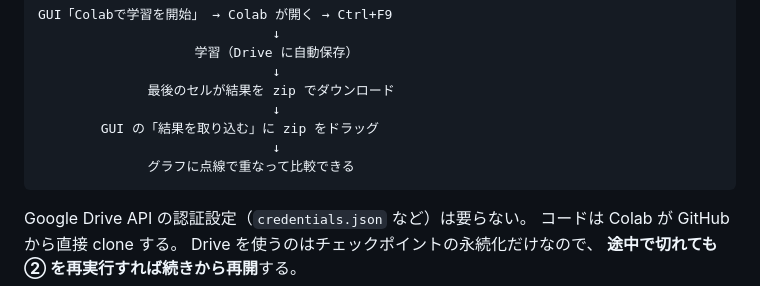
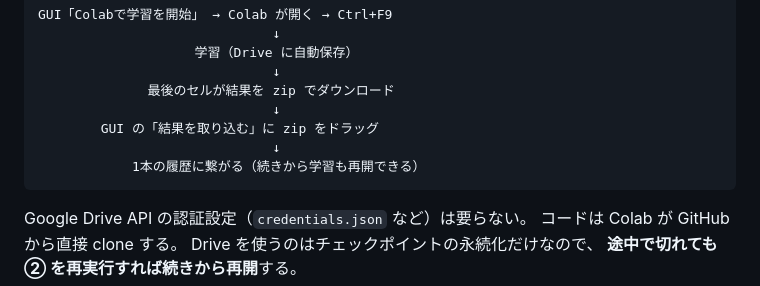
Before and after one commit to tomikan1208-code/Huge_Number_Poker, a Markdown page: README.md, the part around the change. GitHub-like rendering.

````diff
--- a/README.md
+++ b/README.md
@@ -217,7 +217,7 @@ GUI「Colabで学習を開始」 → Colab が開く → Ctrl+F9
                               ↓
         GUI の「結果を取り込む」に zip をドラッグ
                               ↓
-              グラフに点線で重なって比較できる
+            1本の履歴に繋がる（続きから学習も再開できる）
 ```
 
 Google Drive API の認証設定（`credentials.json` など）は要らない。
````
Also changed, not shown: PROJECT.md (+1 -1 lines).
